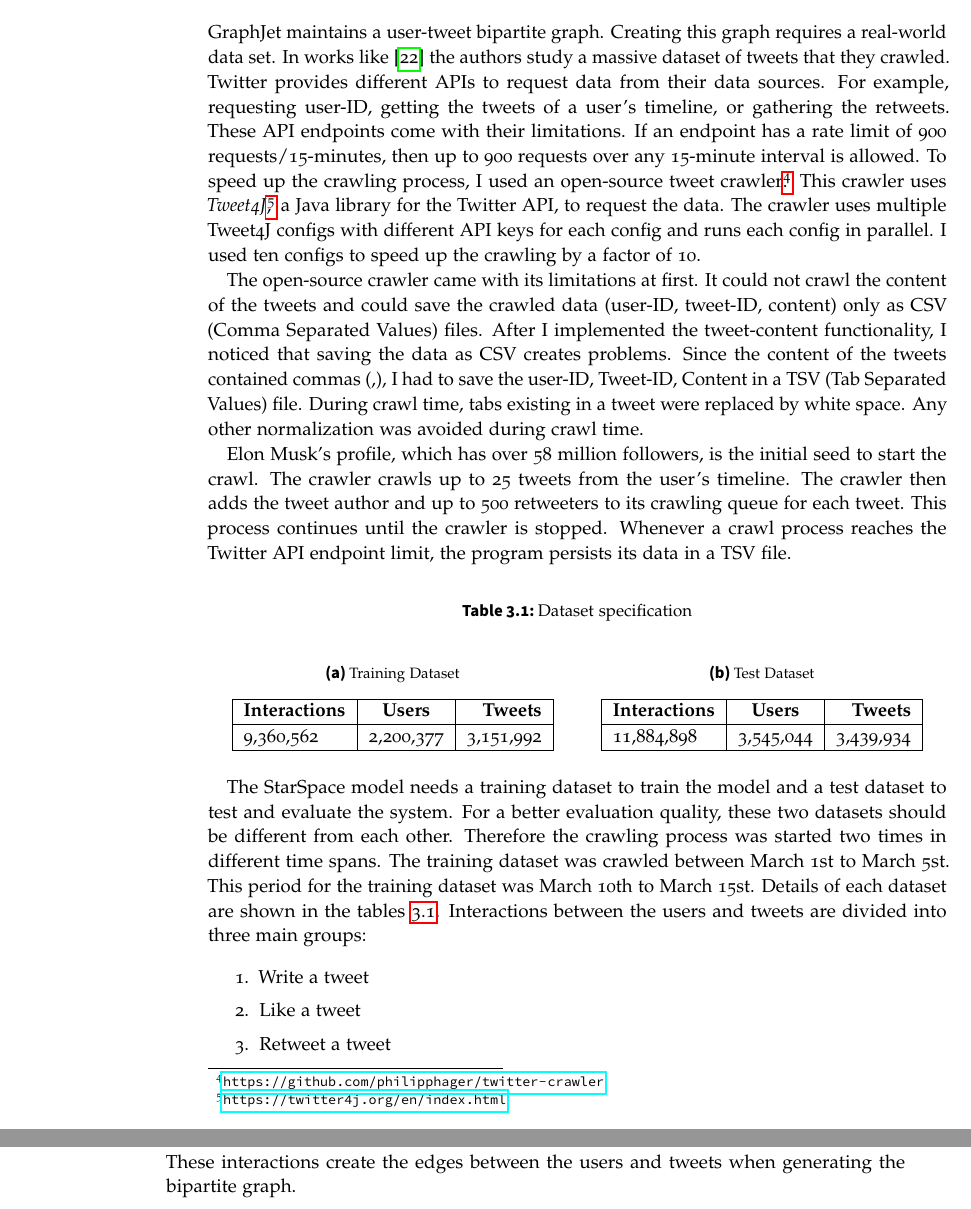
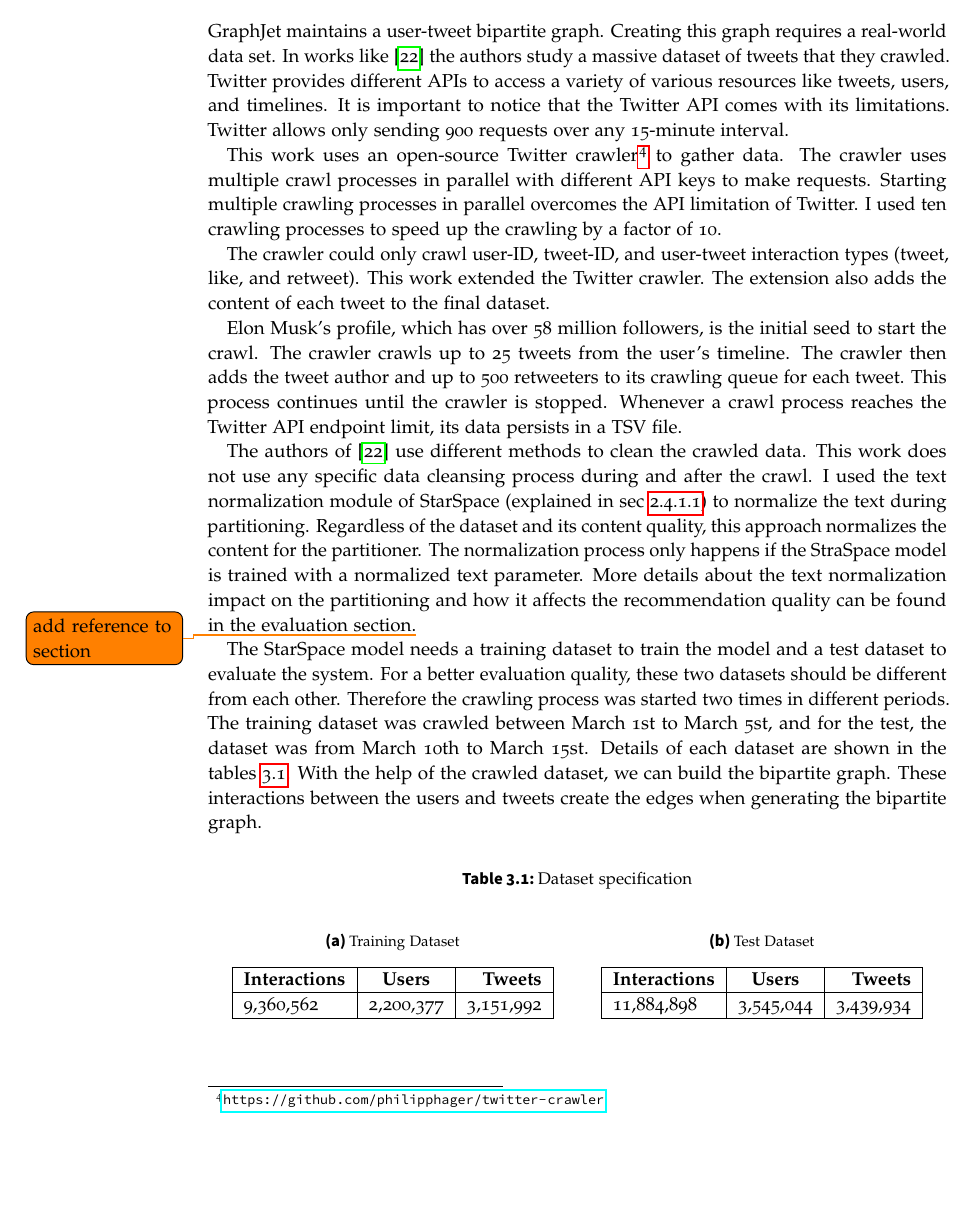
Before and after one commit to ramin-master-thesis/thesis, a LaTeX thesis (thesis.tex, which reads content/main-section/data-crawling.tex): two parts of pages 30 and 31 of 59 before the commit and part of page 30 of 57 after it, the two joined at a grey line, cut so that both start at the same text, the shorter picture padded with empty space. Compiled offline with pdfLaTeX.

Commit message:
clean up data crawling approach section

```diff
--- a/content/main-section/data-crawling.tex
+++ b/content/main-section/data-crawling.tex
@@ -1,13 +1,22 @@
 \section{Data crawling approach}
 \label{sec:data-crawling-approach}
 
-GraphJet maintains a user-tweet bipartite graph. Creating this graph requires a real-world data set. In works like \cite{kwakWhatTwitterSocial2010} the authors study a massive dataset of tweets that they crawled. Twitter provides different APIs to request data from their data sources. For example, requesting user-ID, getting the tweets of a user's timeline, or gathering the retweets. These API endpoints come with their limitations. If an endpoint has a rate limit of 900 requests/15-minutes, then up to 900 requests over any 15-minute interval is allowed. To speed up the crawling process, I used an open-source tweet crawler\footnote{\url{https://github.com/philipphager/twitter-crawler}}. This crawler uses \emph{Tweet4J}\footnote{\url{https://twitter4j.org/en/index.html}}, a Java library for the Twitter API, to request the data. The crawler uses multiple Tweet4J configs with different API keys for each config and runs each config in parallel. I used ten configs to speed up the crawling by a factor of 10.
+GraphJet maintains a user-tweet bipartite graph. Creating this graph requires a real-world data set. In works like \cite{kwakWhatTwitterSocial2010} the authors study a massive dataset of tweets that they crawled. Twitter provides different APIs to access a variety of various resources like tweets, users, and timelines. It is important to notice that the Twitter API comes with its limitations. Twitter allows only sending 900 requests over any 15-minute interval.
 
 
-The open-source crawler came with its limitations at first. It could not crawl the content of the tweets and could save the crawled data (user-ID, tweet-ID, content) only as CSV (Comma Separated Values) files. After I implemented the tweet-content functionality, I noticed that saving the data as CSV creates problems. Since the content of the tweets contained commas (,), I had to save the user-ID, Tweet-ID, Content in a TSV (Tab Separated Values) file. During crawl time, tabs existing in a tweet were replaced by white space. Any other normalization was avoided during crawl time.
+This work uses an open-source Twitter crawler\footnote{\url{https://github.com/philipphager/twitter-crawler}} to gather data. The crawler uses multiple crawl processes in parallel with different API keys to make requests. Starting multiple crawling processes in parallel overcomes the API limitation of Twitter. I used ten crawling processes to speed up the crawling by a factor of 10.
 
 
-Elon Musk's profile, which has over 58 million followers, is the initial seed to start the crawl. The crawler crawls up to 25 tweets from the user's timeline. The crawler then adds the tweet author and up to 500 retweeters to its crawling queue for each tweet. This process continues until the crawler is stopped. Whenever a crawl process reaches the Twitter API endpoint limit, the program persists its data in a TSV file.
+The crawler could only crawl user-ID, tweet-ID, and user-tweet interaction types (tweet, like, and retweet). This work extended the Twitter crawler. The extension also adds the content of each tweet to the final dataset.
+
+
+Elon Musk's profile, which has over 58 million followers, is the initial seed to start the crawl. The crawler crawls up to 25 tweets from the user's timeline. The crawler then adds the tweet author and up to 500 retweeters to its crawling queue for each tweet. This process continues until the crawler is stopped. Whenever a crawl process reaches the Twitter API endpoint limit, its data persists in a TSV file.
+
+
+The authors of \cite{kwakWhatTwitterSocial2010} use different methods to clean the crawled data. This work does not use any specific data cleansing process during and after the crawl. I used the text normalization module of StarSpace (explained in sec \ref{subsubsec:star-space-text-normalization}) to normalize the text during partitioning. Regardless of the dataset and its content quality, this approach normalizes the content for the partitioner. The normalization process only happens if the StraSpace model is trained with a normalized text parameter. More details about the text normalization impact on the partitioning and how it affects the recommendation quality can be found in the evaluation section.\todo{add reference to section}
+
+
+The StarSpace model needs a training dataset to train the model and a test dataset to evaluate the system. For a better evaluation quality, these two datasets should be different from each other. Therefore the crawling process was started two times in different periods. The training dataset was crawled between March 1st to March 5st, and for the test, the dataset was from March 10th to March 15st. Details of each dataset are shown in the tables \ref{tab:dataset}. With the help of the crawled dataset, we can build the bipartite graph. These interactions between the users and tweets create the edges when generating the bipartite graph.
 
 
 \begin{table}[!h]
@@ -36,11 +45,3 @@ Elon Musk's profile, which has over 58 million followers, is the initial seed to
         \end{tabular}
 	\end{subtable}%
 \end{table}
-
-The StarSpace model needs a training dataset to train the model and a test dataset to test and evaluate the system. For a better evaluation quality, these two datasets should be different from each other. Therefore the crawling process was started two times in different time spans. The training dataset was crawled between March 1st to March 5st. This period for the training dataset was March 10th to March 15st. Details of each dataset are shown in the tables \ref{tab:dataset}. Interactions between the users and tweets are divided into three main groups:
-\begin{enumerate}
-    \item Write a tweet
-    \item Like a tweet
-    \item Retweet a tweet
-\end{enumerate}
-These interactions create the edges between the users and tweets when generating the bipartite graph.
```
